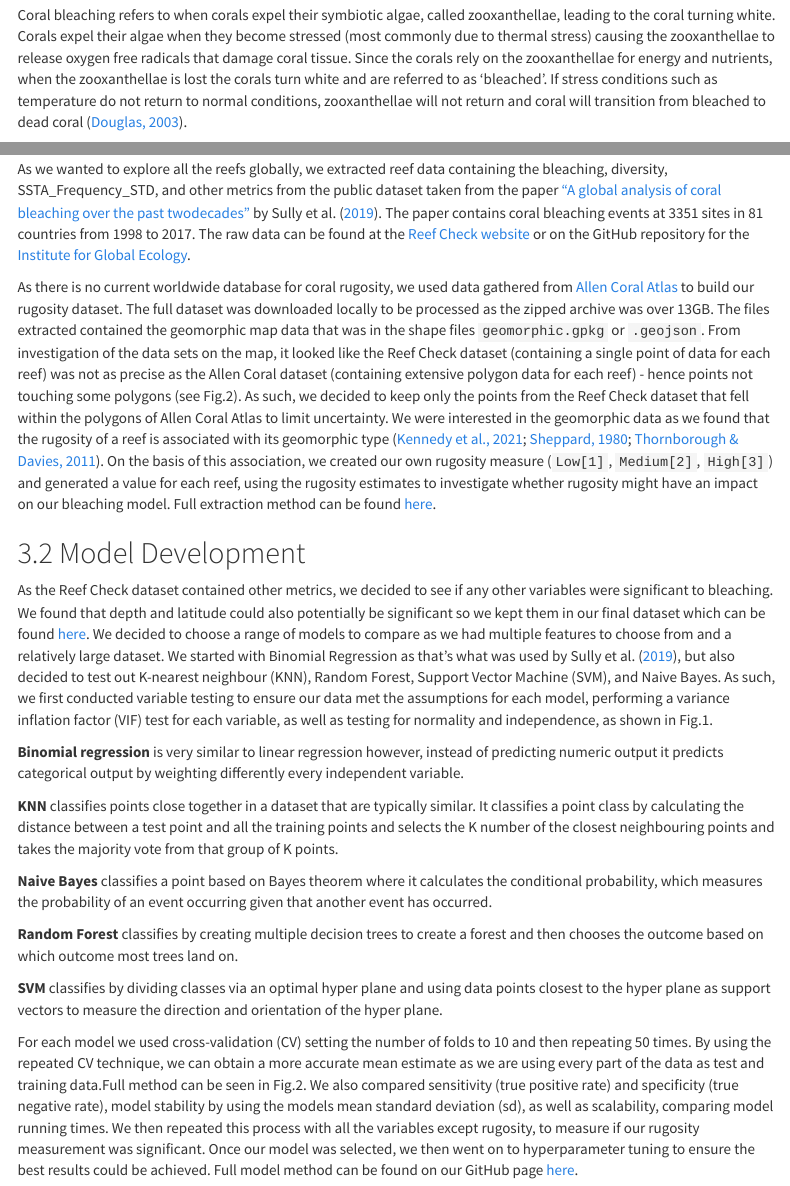
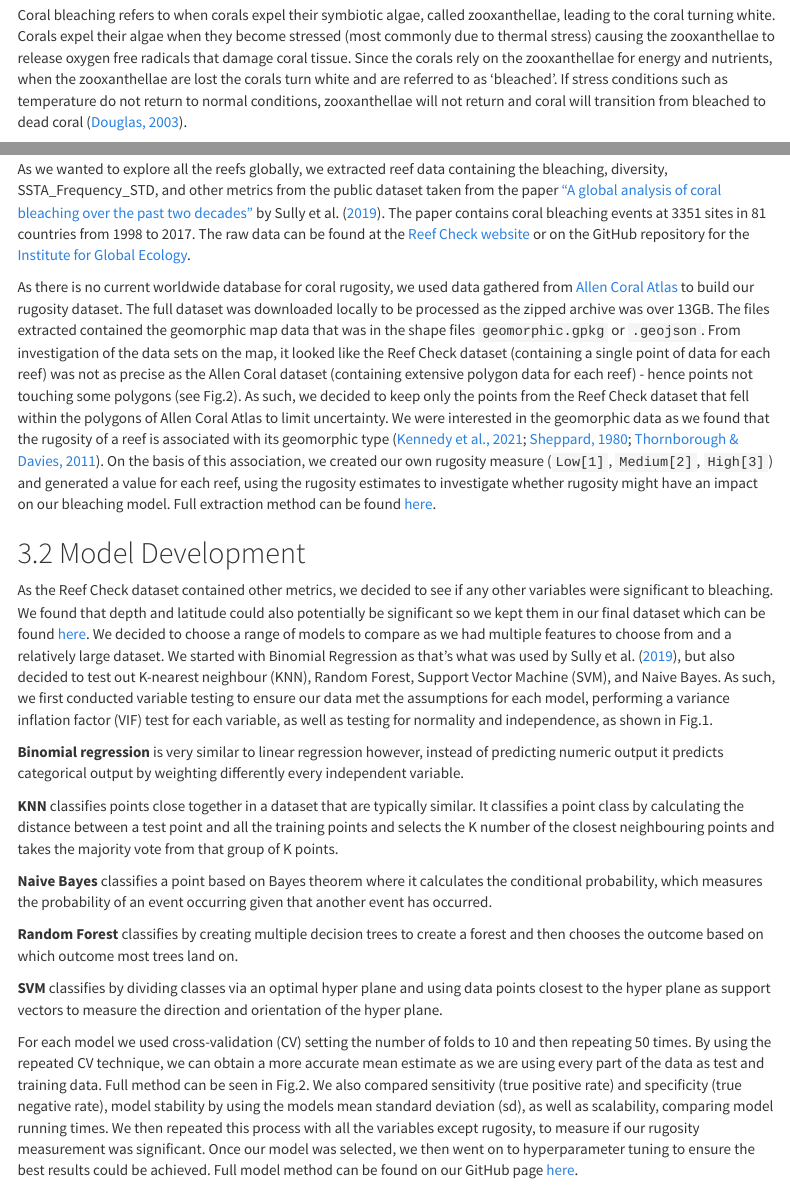
Before and after one commit to camille-alice/MARS_DATA3888_reefC4, an R Markdown document (group_report.Rmd): the page in a window 1100 px wide, from 600 px down, and a second part further down, joined at a grey line. The pictures show the output file group_report.html that the author committed with the source, opened offline; menus at the side of the page are left out.

Commit message:
discussssssion

```diff
--- a/group_report.Rmd
+++ b/group_report.Rmd
@@ -32,7 +32,7 @@ Corals are an extremely important part of the reef ecosystem, not only providing
 
 # Aim and Background
 
-Coral bleaching refers to when corals expel their symbiotic algae, called zooxanthellae, leading to the coral turning white. Corals expel their algae when they become stressed (most commonly due to thermal stress) causing the zooxanthellae to release oxygen free radicals that damage coral tissue. Since the corals rely on the zooxanthellae for energy and nutrients, when the zooxanthellae is lost the corals turn white and are referred to as ‘bleached’. If stress conditions such as temperature do not return to normal conditions, zooxanthellae will not return and coral will transition from bleached to dead coral [@Douglas_2003].
+Coral bleaching refers to when corals expel their symbiotic algae, called zooxanthellae, leading to the coral turning white. Corals expel their algae when they become stressed (most commonly due to thermal stress) causing the zooxanthellae to release oxygen free radicals that damage coral tissue. Since the corals rely on the zooxanthellae for energy and nutrients, when the zooxanthellae are lost the corals turn white and are referred to as ‘bleached’. If stress conditions such as temperature do not return to normal conditions, zooxanthellae will not return and coral will transition from bleached to dead coral [@Douglas_2003].
 
 A known factor contributing to coral bleaching is sea surface temperature anomalies (SSTA) [@Sully_2019]. The greenhouse effect has increased ocean temperature [@Hughes_2018], as well as intensity and frequency of heat waves [@Kayanne_2017], leading to large-scale thermal stress and numerous corals expelling their zooxanthellae resulting in mass bleaching. Therefore, we expected to find a correlation between bleaching and sea surface temperature anomalies.
 
@@ -49,7 +49,7 @@ In order to prioritise which reefs we need to allocate conservation resources to
 
 ## Data Extraction
 
-As we wanted to explore all the reefs globally, we extracted reef data containing the bleaching, diversity, SSTA_Frequency_STD, and other metrics from the public dataset taken from the paper ["A global analysis of coral bleaching over the past twodecades"](https://doi.org/10.1038/s41467-019-09238-2) by @Sully_2019. The paper contains coral bleaching events at 3351 sites in 81 countries from 1998 to 2017. The raw data can be found at the [Reef Check website](https://www.reefcheck.org/) or on the GitHub repository for the [Institute for Global Ecology](https://github.com/InstituteForGlobalEcology/Coral-bleaching-a-global-analysis-of-the-past-two-decades).
+As we wanted to explore all the reefs globally, we extracted reef data containing the bleaching, diversity, SSTA_Frequency_STD, and other metrics from the public dataset taken from the paper ["A global analysis of coral bleaching over the past two decades"](https://doi.org/10.1038/s41467-019-09238-2) by @Sully_2019. The paper contains coral bleaching events at 3351 sites in 81 countries from 1998 to 2017. The raw data can be found at the [Reef Check website](https://www.reefcheck.org/) or on the GitHub repository for the [Institute for Global Ecology](https://github.com/InstituteForGlobalEcology/Coral-bleaching-a-global-analysis-of-the-past-two-decades).
 
 As there is no current worldwide database for coral rugosity, we used data gathered from [Allen Coral Atlas](https://allencoralatlas.org/atlas/) to build our rugosity dataset. The full dataset was downloaded locally to be processed as the zipped archive was over 13GB. The files extracted contained the geomorphic map data that was in the shape files `geomorphic.gpkg` or `.geojson`. From investigation of the data sets on the map, it looked like the Reef Check dataset (containing a single point of data for each reef) was not as precise as the Allen Coral dataset (containing extensive polygon data for each reef) - hence points not touching some polygons (see Fig.2). As such, we decided to keep only the points from the Reef Check dataset that fell within the polygons of Allen Coral Atlas to limit uncertainty. We were interested in the geomorphic data as we found that the rugosity of a reef is associated with its geomorphic type [@Sheppard_1980; @Thornborough_2011; @Kennedy_2021]. On the basis of this association, we created our own rugosity measure (`Low[1]`, `Medium[2]`, `High[3]`) and generated a value for each reef, using the rugosity estimates to investigate whether rugosity might have an impact on our bleaching model. Full extraction method can be found [here](https://github.com/camille-alice/MARS_DATA3888_reefC4/blob/main/camille_ida.Rmd).
 
```
Also changed, not shown: group_report.html, group_report.Rmd (6 more changed lines).
